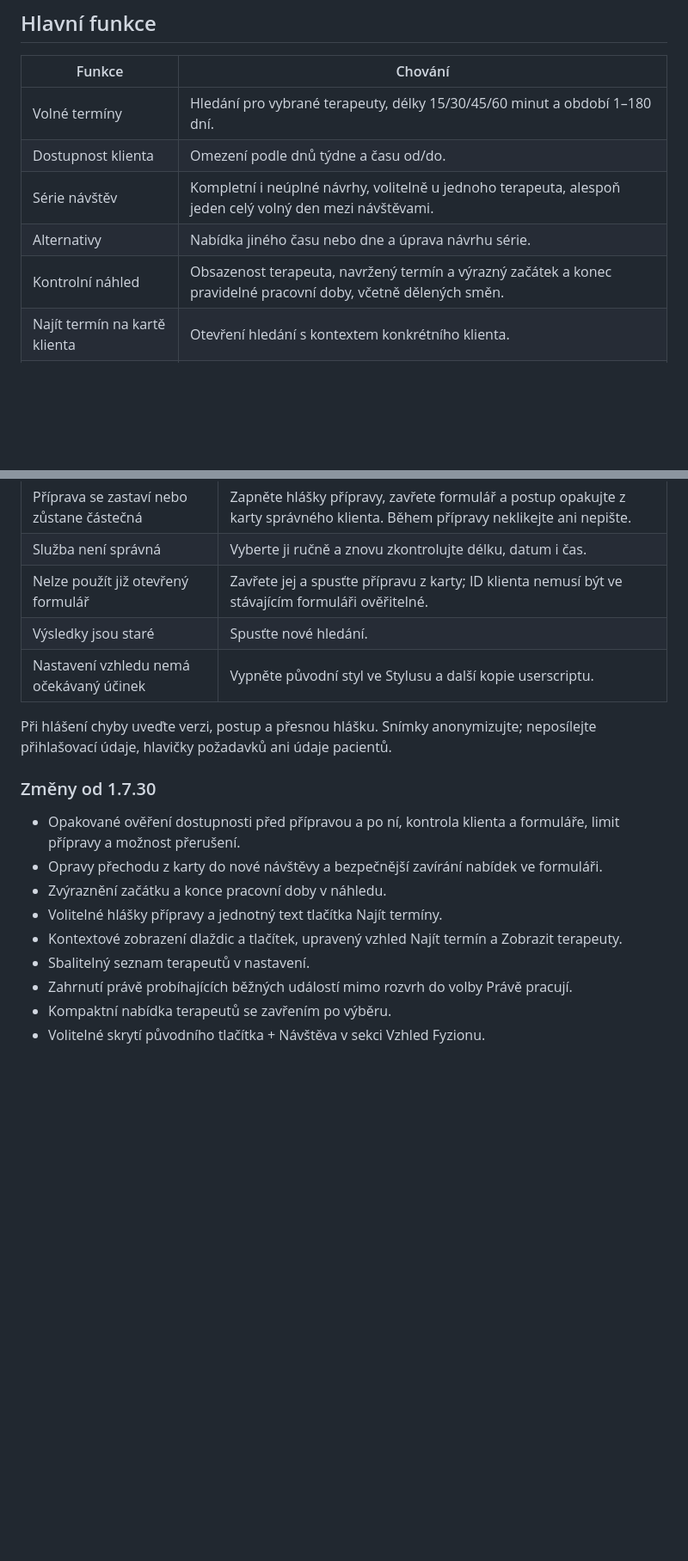
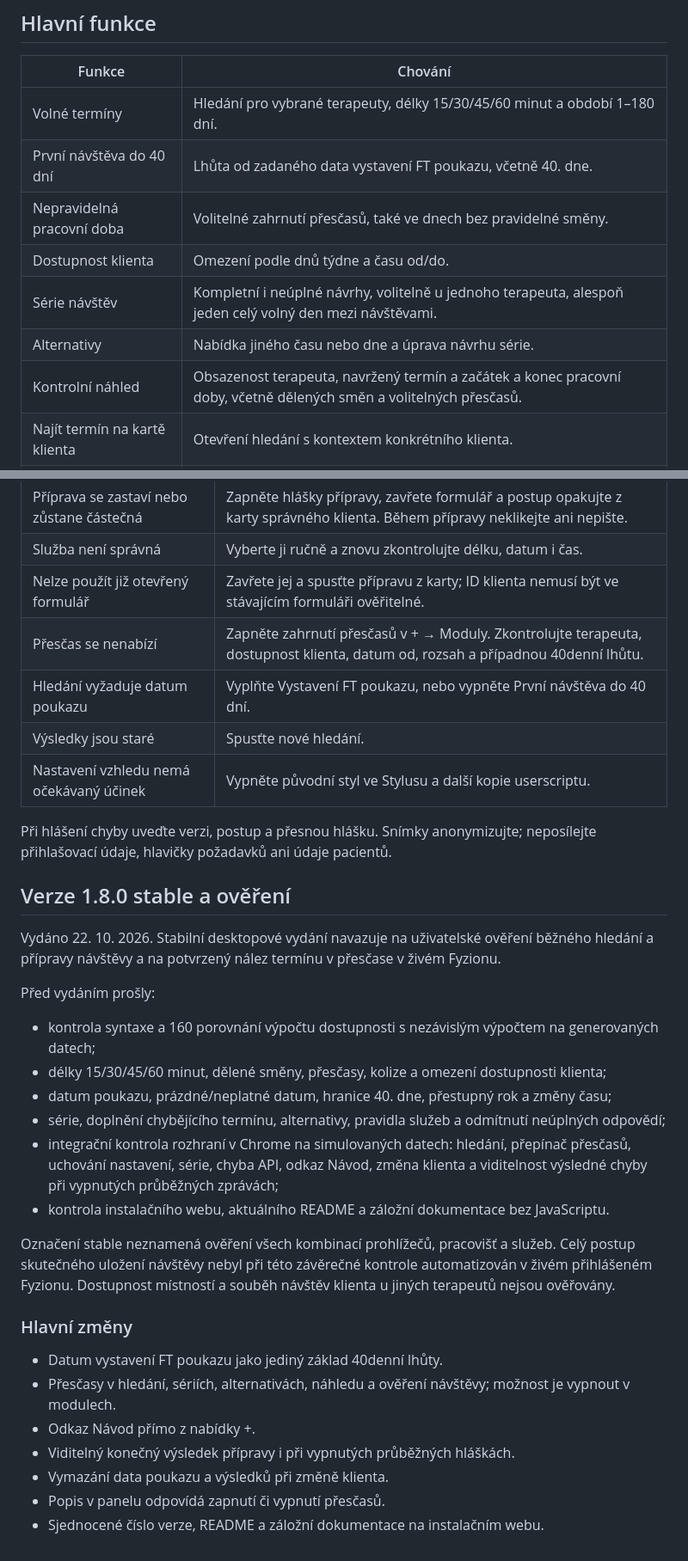
Before and after one commit to bruhaedwin/Fyzion_upravy, a Markdown page: README.md, 2 parts joined by grey strips. Shown at 86% size. Drawn GitHub-style; blank space fills up the shorter version.

```diff
--- a/README.md
+++ b/README.md
@@ -31,10 +31,12 @@ Samostatný soubor `fyzion-style.user.css` je původní doplněk pro Stylus. Sou
 | Funkce | Chování |
 | --- | --- |
 | Volné termíny | Hledání pro vybrané terapeuty, délky 15/30/45/60 minut a období 1–180 dní. |
+| První návštěva do 40 dní | Lhůta od zadaného data vystavení FT poukazu, včetně 40. dne. |
+| Nepravidelná pracovní doba | Volitelné zahrnutí přesčasů, také ve dnech bez pravidelné směny. |
 | Dostupnost klienta | Omezení podle dnů týdne a času od/do. |
 | Série návštěv | Kompletní i neúplné návrhy, volitelně u jednoho terapeuta, alespoň jeden celý volný den mezi návštěvami. |
 | Alternativy | Nabídka jiného času nebo dne a úprava návrhu série. |
-| Kontrolní náhled | Obsazenost terapeuta, navržený termín a výrazný začátek a konec pravidelné pracovní doby, včetně dělených směn. |
+| Kontrolní náhled | Obsazenost terapeuta, navržený termín a začátek a konec pracovní doby, včetně dělených směn a volitelných přesčasů. |
 | Najít termín na kartě klienta | Otevření hledání s kontextem konkrétního klienta. |
 | Připravit návštěvu | Otevření původního formuláře Fyzionu a doplnění údajů bez automatického uložení. |
 | Zobrazit terapeuty | Pomocná volba Právě pracují, Zobrazit všechny terapeuty a Skrýt všechny terapeuty. |
@@ -133,20 +149,34 @@ Nastavení ani pomocný seznam nejsou odděleny podle účtu/pracoviště. Při
 | Příprava se zastaví nebo zůstane částečná | Zapněte hlášky přípravy, zavřete formulář a postup opakujte z karty správného klienta. Během přípravy neklikejte ani nepište. |
 | Služba není správná | Vyberte ji ručně a znovu zkontrolujte délku, datum i čas. |
 | Nelze použít již otevřený formulář | Zavřete jej a spusťte přípravu z karty; ID klienta nemusí být ve stávajícím formuláři ověřitelné. |
+| Přesčas se nenabízí | Zapněte zahrnutí přesčasů v + → Moduly. Zkontrolujte terapeuta, dostupnost klienta, datum od, rozsah a případnou 40denní lhůtu. |
+| Hledání vyžaduje datum poukazu | Vyplňte Vystavení FT poukazu, nebo vypněte První návštěva do 40 dní. |
 | Výsledky jsou staré | Spusťte nové hledání. |
 | Nastavení vzhledu nemá očekávaný účinek | Vypněte původní styl ve Stylusu a další kopie userscriptu. |
 
 Při hlášení chyby uveďte verzi, postup a přesnou hlášku. Snímky anonymizujte; neposílejte přihlašovací údaje, hlavičky požadavků ani údaje pacientů.
 
+## Verze 1.8.0 stable a ověření
 
-### Změny od 1.7.30
+Vydáno 22. 10. 2026. Stabilní desktopové vydání navazuje na uživatelské ověření běžného hledání a přípravy návštěvy a na potvrzený nález termínu v přesčase v živém Fyzionu.
 
-- Opakované ověření dostupnosti před přípravou a po ní, kontrola klienta a formuláře, limit přípravy a možnost přerušení.
-- Opravy přechodu z karty do nové návštěvy a bezpečnější zavírání nabídek ve formuláři.
-- Zvýraznění začátku a konce pracovní doby v náhledu.
-- Volitelné hlášky přípravy a jednotný text tlačítka Najít termíny.
-- Kontextové zobrazení dlaždic a tlačítek, upravený vzhled Najít termín a Zobrazit terapeuty.
-- Sbalitelný seznam terapeutů v nastavení.
-- Zahrnutí právě probíhajících běžných událostí mimo rozvrh do volby Právě pracují.
-- Kompaktní nabídka terapeutů se zavřením po výběru.
-- Volitelné skrytí původního tlačítka + Návštěva v sekci Vzhled Fyzionu.
+Před vydáním prošly:
+
+- kontrola syntaxe a 160 porovnání výpočtu dostupnosti s nezávislým výpočtem na generovaných datech;
+- délky 15/30/45/60 minut, dělené směny, přesčasy, kolize a omezení dostupnosti klienta;
+- datum poukazu, prázdné/neplatné datum, hranice 40. dne, přestupný rok a změny času;
+- série, doplnění chybějícího termínu, alternativy, pravidla služeb a odmítnutí neúplných odpovědí;
+- integrační kontrola rozhraní v Chrome na simulovaných datech: hledání, přepínač přesčasů, uchování nastavení, série, chyba API, odkaz Návod, změna klienta a viditelnost výsledné chyby při vypnutých průběžných zprávách;
+- kontrola instalačního webu, aktuálního README a záložní dokumentace bez JavaScriptu.
+
+Označení stable neznamená ověření všech kombinací prohlížečů, pracovišť a služeb. Celý postup skutečného uložení návštěvy nebyl při této závěrečné kontrole automatizován v živém přihlášeném Fyzionu. Dostupnost místností a souběh návštěv klienta u jiných terapeutů nejsou ověřovány.
+
+### Hlavní změny
+
+- Datum vystavení FT poukazu jako jediný základ 40denní lhůty.
+- Přesčasy v hledání, sériích, alternativách, náhledu a ověření návštěvy; možnost je vypnout v modulech.
+- Odkaz Návod přímo z nabídky +.
+- Viditelný konečný výsledek přípravy i při vypnutých průběžných hláškách.
+- Vymazání data poukazu a výsledků při změně klienta.
+- Popis v panelu odpovídá zapnutí či vypnutí přesčasů.
+- Sjednocené číslo verze, README a záložní dokumentace na instalačním webu.
```
Also changed, not shown: other parts of README.md (+23 -9 lines).
